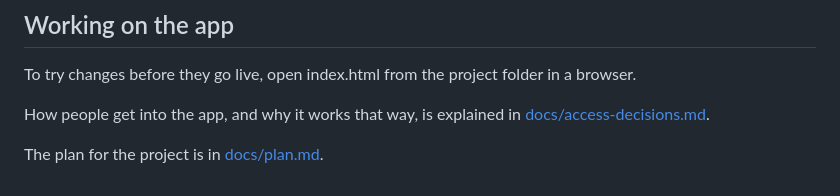
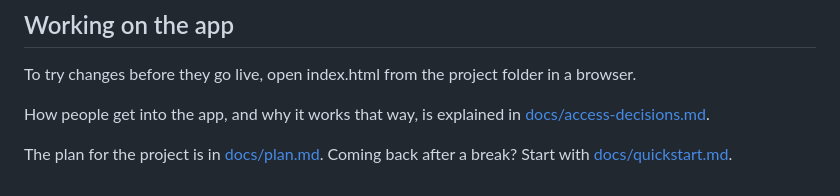
Before and after one commit to JFWalasik/anthology, a Markdown page: README.md, the part around the change. GitHub-like rendering.

Commit message:
Add quickstart guide for coming back to development
Co-Authored-By: Claude Opus 5.5 <noreply@anthropic.com>

```diff
--- a/README.md
+++ b/README.md
@@ -42,4 +42,4 @@ To try changes before they go live, open index.html from the project folder in a
 
 How people get into the app, and why it works that way, is explained in [docs/access-decisions.md](docs/access-decisions.md).
 
-The plan for the project is in [docs/plan.md](docs/plan.md).
+The plan for the project is in [docs/plan.md](docs/plan.md). Coming back after a break? Start with [docs/quickstart.md](docs/quickstart.md).
```
Also changed, not shown: docs/quickstart.md (added, +109 -0 lines).
